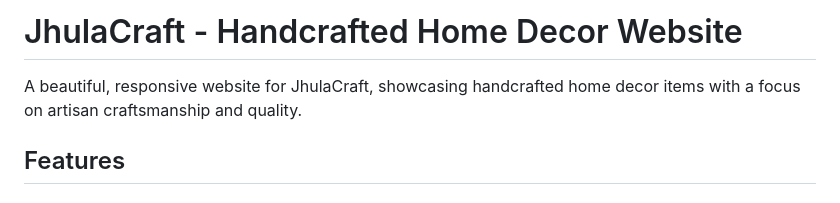
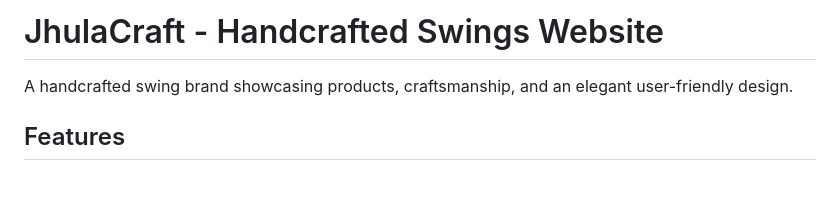
Before and after one commit to jhulacraft/jhulacraft_website_v1, a Markdown page: README.md, the part around the change. Drawn GitHub-style.

```diff
--- a/README.md
+++ b/README.md
@@ -1,6 +1,6 @@
-# JhulaCraft - Handcrafted Home Decor Website
+# JhulaCraft - Handcrafted Swings Website
 
-A beautiful, responsive website for JhulaCraft, showcasing handcrafted home decor items with a focus on artisan craftsmanship and quality.
+A handcrafted swing brand showcasing products, craftsmanship, and an elegant user-friendly design.
 
 ## Features
 
```
